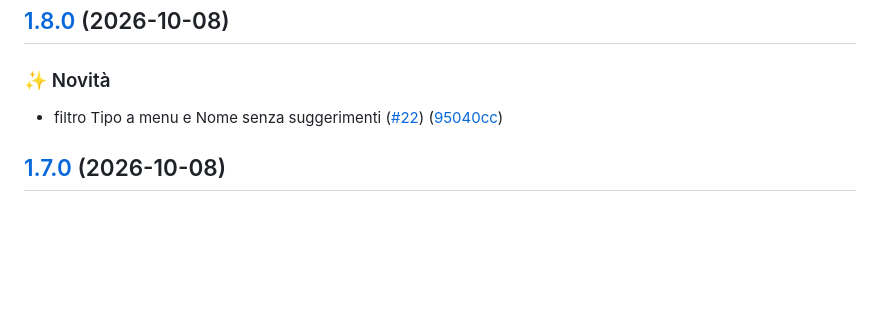
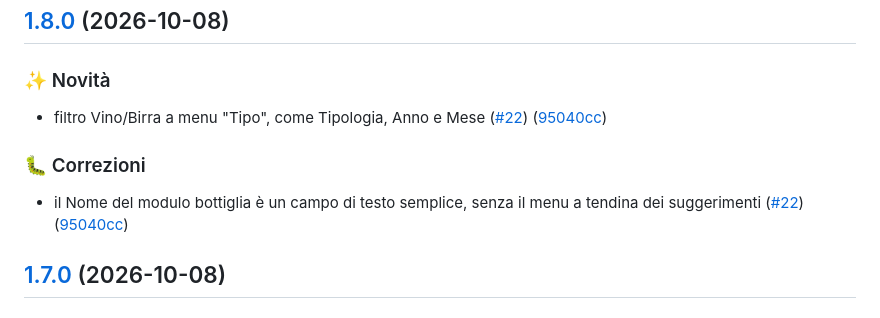
Before and after one commit to savez/bacco, a Markdown page: CHANGELOG.md, the part around the change. Drawn GitHub-style; blank space fills up the shorter version.

Commit message:
chore: changelog 1.8.0 con novità e correzioni

```diff
--- a/CHANGELOG.md
+++ b/CHANGELOG.md
@@ -9,7 +9,12 @@ Tutte le modifiche rilevanti del progetto sono documentate in questo file, gener
 
 ### ✨ Novità
 
-* filtro Tipo a menu e Nome senza suggerimenti ([#22](https://github.com/savez/bacco/issues/22)) ([95040cc](https://github.com/savez/bacco/commit/95040cc867eca162a3b6681d54848fb522b92015))
+* filtro Vino/Birra a menu "Tipo", come Tipologia, Anno e Mese ([#22](https://github.com/savez/bacco/issues/22)) ([95040cc](https://github.com/savez/bacco/commit/95040cc867eca162a3b6681d54848fb522b92015))
+
+
+### 🐛 Correzioni
+
+* il Nome del modulo bottiglia è un campo di testo semplice, senza il menu a tendina dei suggerimenti ([#22](https://github.com/savez/bacco/issues/22)) ([95040cc](https://github.com/savez/bacco/commit/95040cc867eca162a3b6681d54848fb522b92015))
 
 ## [1.7.0](https://github.com/savez/bacco/compare/v1.6.0...v1.7.0) (2026-10-08)
 
```
